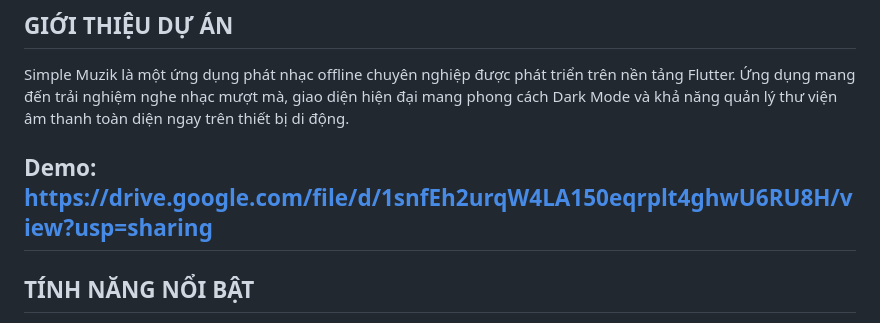
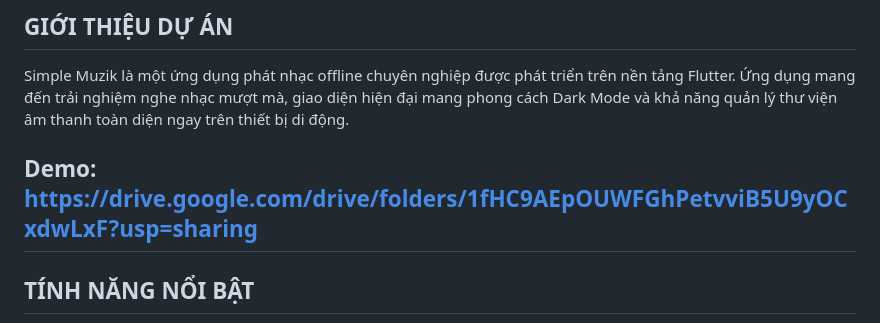
Before and after one commit to Pkiitti/simple_muzik_nhatphi_436, a Markdown page: README.md, the part around the change. GitHub-like rendering.

```diff
--- a/README.md
+++ b/README.md
@@ -5,7 +5,7 @@
 ## GIỚI THIỆU DỰ ÁN
 Simple Muzik là một ứng dụng phát nhạc offline chuyên nghiệp được phát triển trên nền tảng Flutter. Ứng dụng mang đến trải nghiệm nghe nhạc mượt mà, giao diện hiện đại mang phong cách Dark Mode và khả năng quản lý thư viện âm thanh toàn diện ngay trên thiết bị di động.
 
-Demo: https://drive.google.com/file/d/1snfEh2urqW4LA150eqrplt4ghwU6RU8H/view?usp=sharing
+Demo: https://drive.google.com/drive/folders/1fHC9AEpOUWFGhPetvviB5U9yOCxdwLxF?usp=sharing
 ---
 
 ## TÍNH NĂNG NỔI BẬT
```
